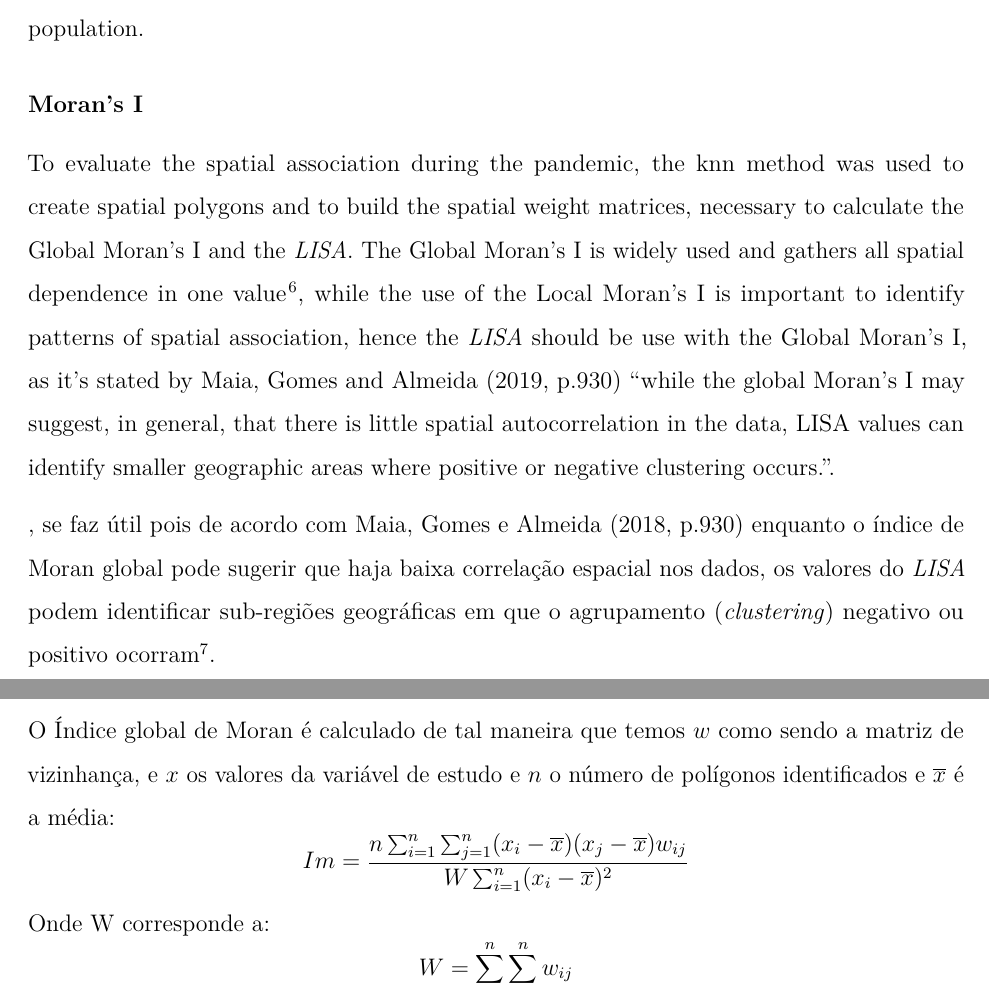
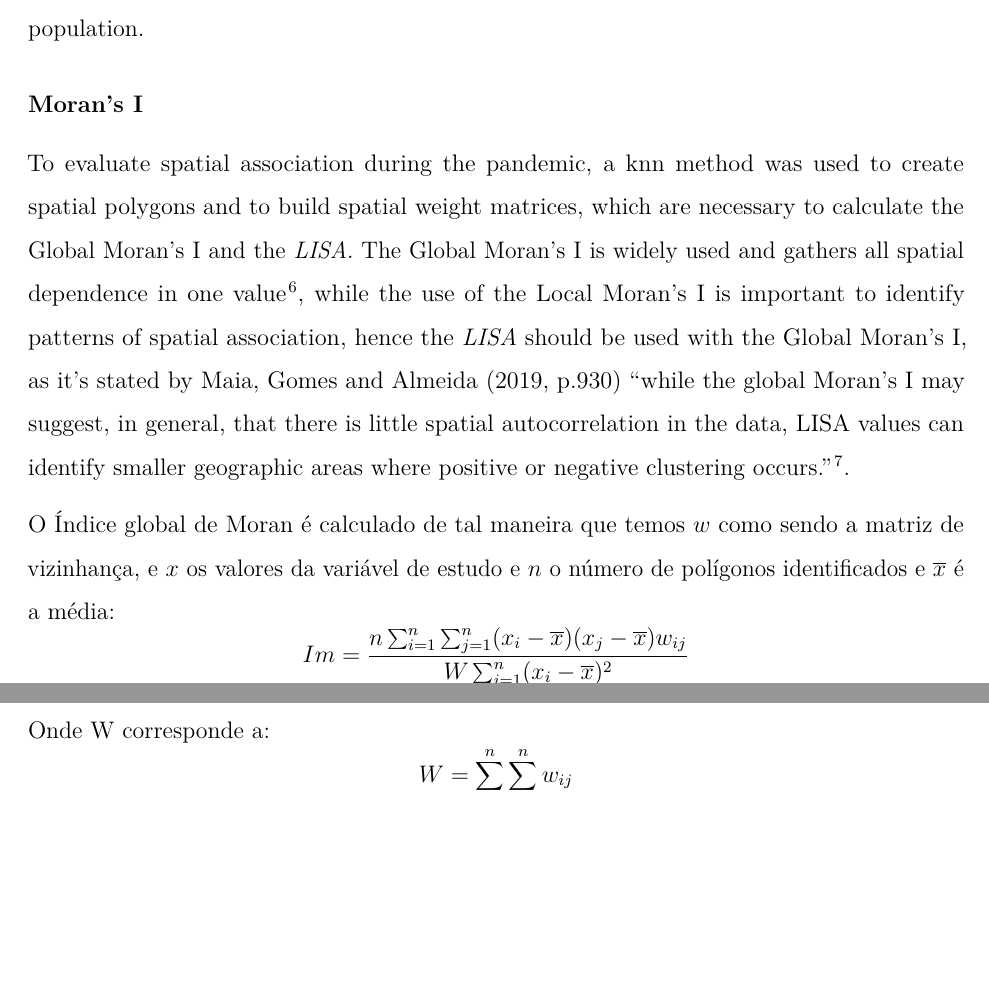
Before and after one commit to marreapato/Spatial_Temporal_Covid19_Study, an R Markdown document (Notebooks/paper_covid.rmd): two parts of pages 3 and 4 of 14, joined at a grey line, cut so that both start at the same text, the shorter picture padded with empty space. Rendered offline with R 4.5, knitr and Pandoc, then LaTeX, with nearby package versions.

Commit message:
Update paper_covid.rmd

```diff
--- a/Notebooks/paper_covid.rmd
+++ b/Notebooks/paper_covid.rmd
@@ -35,9 +35,7 @@ documentclass: report
 
 #### Moran's I
 
- To evaluate the spatial association during the pandemic, the knn method was used to create spatial polygons and to build the spatial weight matrices, necessary to calculate the Global Moran's I and the *LISA*. The Global Moran's I is widely used and gathers all spatial dependence in one value $\!\!^6$, while the use of the Local Moran's I is important to identify patterns of spatial association, hence the *LISA* should be use with the Global Moran's I, as it's stated by Maia, Gomes and Almeida (2019, p.930) "while the global Moran's I may suggest, in general, that there is little spatial autocorrelation in the data, LISA values can identify smaller geographic areas where positive or negative clustering occurs.".
-
- , se faz útil pois de acordo com Maia, Gomes e Almeida (2018, p.930) enquanto o índice de Moran global pode sugerir que haja baixa correlação espacial nos dados, os valores do *LISA* podem identificar sub-regiões geográficas em que o agrupamento (*clustering*) negativo ou positivo ocorram $\!\!^7$.
+ To evaluate spatial association during the pandemic, a knn method was used to create spatial polygons and to build spatial weight matrices, which are necessary to calculate the Global Moran's I and the *LISA*. The Global Moran's I is widely used and gathers all spatial dependence in one value $\!\!^6$, while the use of the Local Moran's I is important to identify patterns of spatial association, hence the *LISA* should be used with the Global Moran's I, as it's stated by Maia, Gomes and Almeida (2019, p.930) "while the global Moran's I may suggest, in general, that there is little spatial autocorrelation in the data, LISA values can identify smaller geographic areas where positive or negative clustering occurs." $\!\!^7$.
 
  O Índice global de Moran é calculado de tal maneira que temos $w$ como sendo a matriz de vizinhança, e $x$ os valores da variável de estudo e $n$ o número de polígonos identificados e $\overline x$ é a média:
 $$Im = \frac{n\sum_{i=1}^{n}\sum_{j=1}^{n}(x_{i}-\overline{x})(x_{j}-\overline{x})w_{ij}}{W\sum_{i=1}^{n}(x_{i}-\overline{x})^2}$$
```
